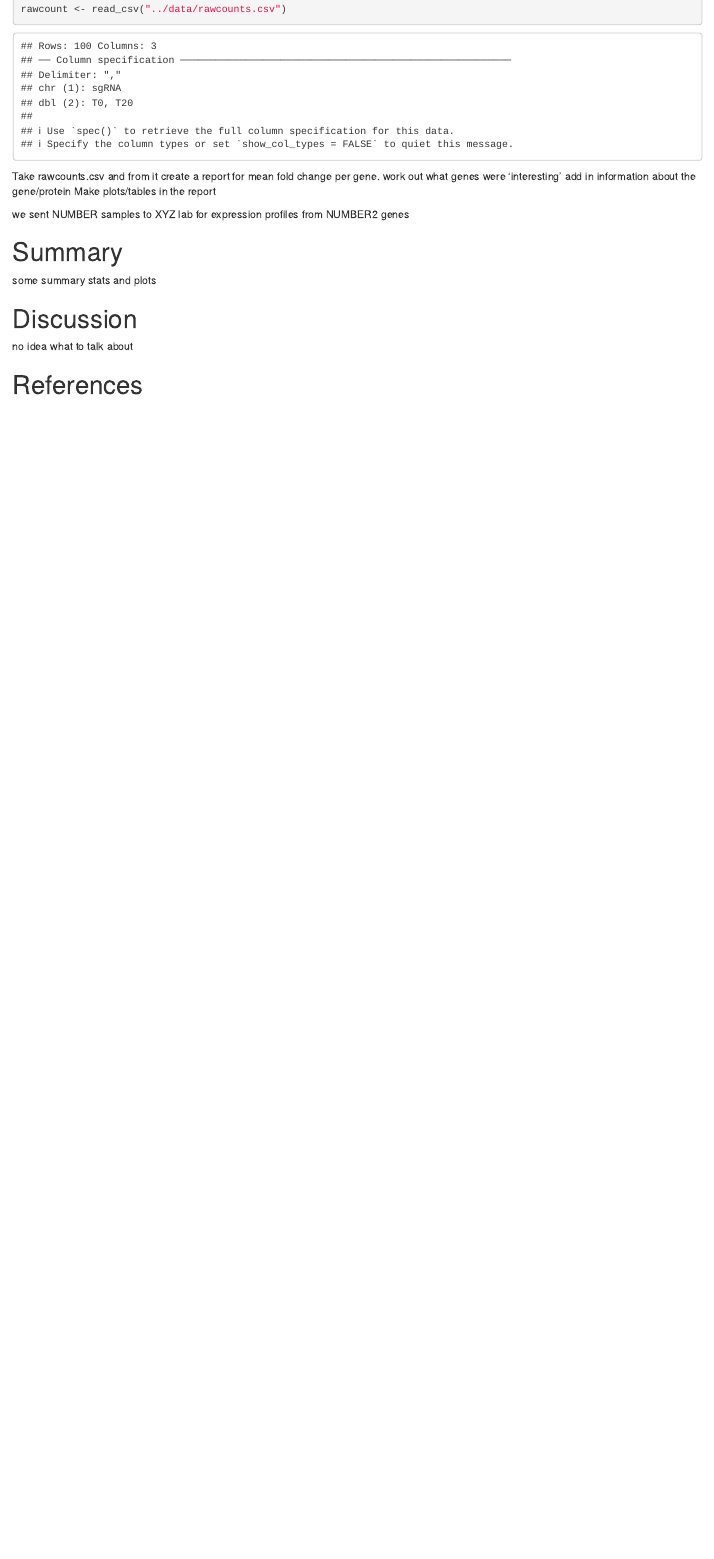
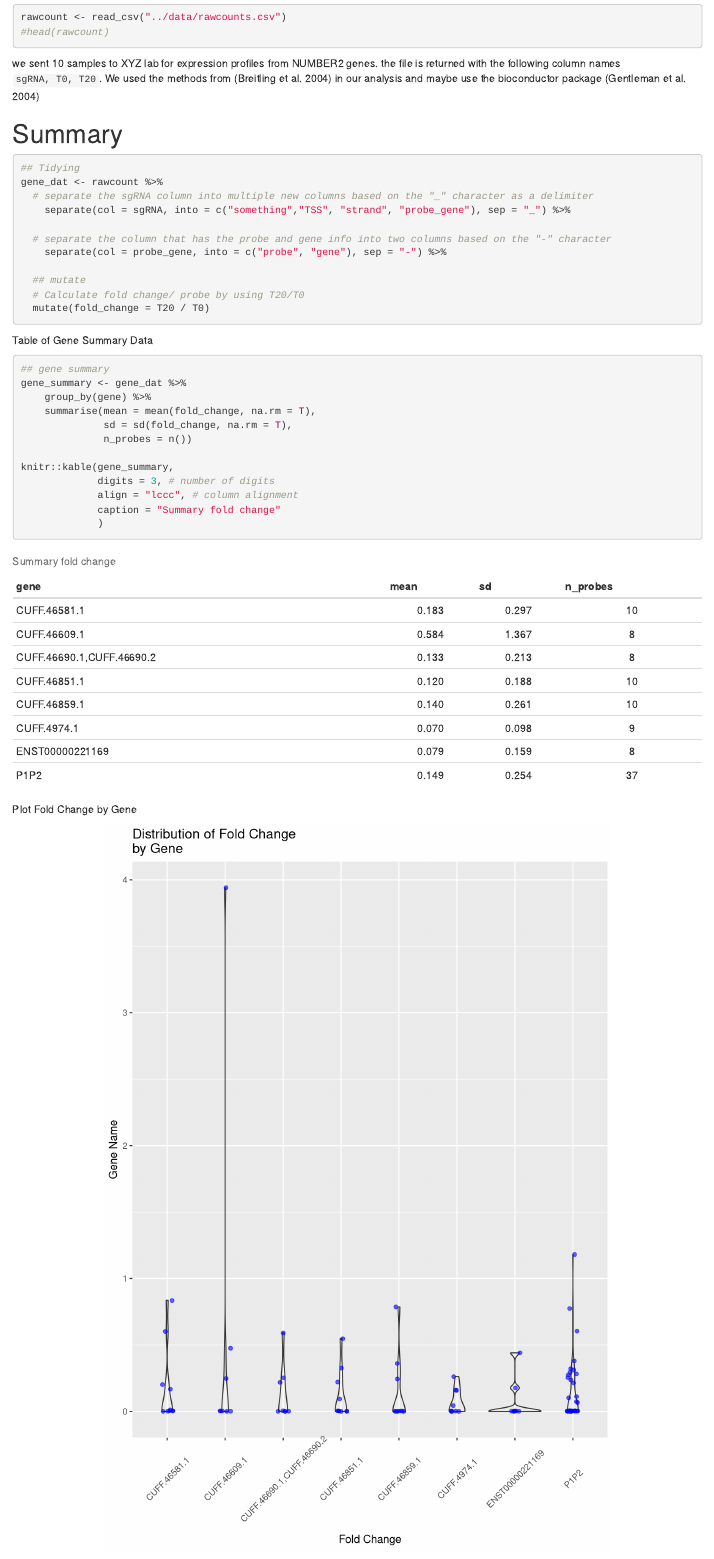
Before and after one commit to murraycadzow/R4biochem, an R Markdown document (output/analysis.Rmd): the page in a window 1100 px wide, from 220 px down before the commit and from 180 px down after it, so that both start at the same text. Rendered offline with R 4.5, knitr and Pandoc, with nearby package versions; code that draws random numbers runs with fixed seeds of ours.

````diff
--- a/output/analysis.Rmd
+++ b/output/analysis.Rmd
@@ -16,16 +16,59 @@
 rawcount <- read_csv("../data/rawcounts.csv")
+#head(rawcount)
 ```
 
-Take rawcounts.csv and from it create a report for mean fold change per gene.
-work out what genes were ‘interesting’
-add in information about the gene/protein
-Make plots/tables in the report
+we sent 10 samples to XYZ lab for expression profiles from NUMBER2 genes. the file is returned with the following column names ```r colnames(rawcount)```. We used the methods from [@breitling2004] in our analysis and maybe use the bioconductor package [@gentleman2004]
 
 
-we sent NUMBER samples to XYZ lab for expression profiles from NUMBER2 genes
+# Summary
 
-# Summary
-some summary stats and plots
+```{r tidy}
+
+## Tidying
+gene_dat <- rawcount %>%
+  # separate the sgRNA column into multiple new columns based on the "_" character as a delimiter
+    separate(col = sgRNA, into = c("something","TSS", "strand", "probe_gene"), sep = "_") %>%
+
+  # separate the column that has the probe and gene info into two columns based on the "-" character
+    separate(col = probe_gene, into = c("probe", "gene"), sep = "-") %>%
+
+  ## mutate
+  # Calculate fold change/ probe by using T20/T0
+  mutate(fold_change = T20 / T0)
+
+```
+
+Table of Gene Summary Data
+```{r genetable}
+## gene summary
+gene_summary <- gene_dat %>%
+    group_by(gene) %>%
+    summarise(mean = mean(fold_change, na.rm = T),
+              sd = sd(fold_change, na.rm = T),
+              n_probes = n())
+
+knitr::kable(gene_summary,
+             digits = 3, # number of digits
+             align = "lccc", # column alignment
+             caption = "Summary fold change"
+             )
+```
+
+Plot Fold Change by Gene
+
+```{r geneplot, fig.height = 10, fig.align = "center", echo = FALSE }
+p1 <- ggplot(gene_dat, aes(x = gene, y = fold_change)) +
+  #geom_boxplot()
+  geom_violin(alpha = 0) +
+  geom_jitter(alpha = 0.6, width = 0.1, color = "blue") +
+  labs(title = "Distribution of Fold Change\nby Gene",
+       x = "Fold Change",
+       y = "Gene Name") +
+  theme(axis.text.x  = element_text(angle=45, vjust=0.6))
+
+
+p1
+```
+
 
 # Discussion
-no idea what to talk about
````
Also changed, not shown: data/r4biochem.bib (added, +31 -0 lines), output/analysis.html (added), output/analysis.Rmd (11 more changed lines).
